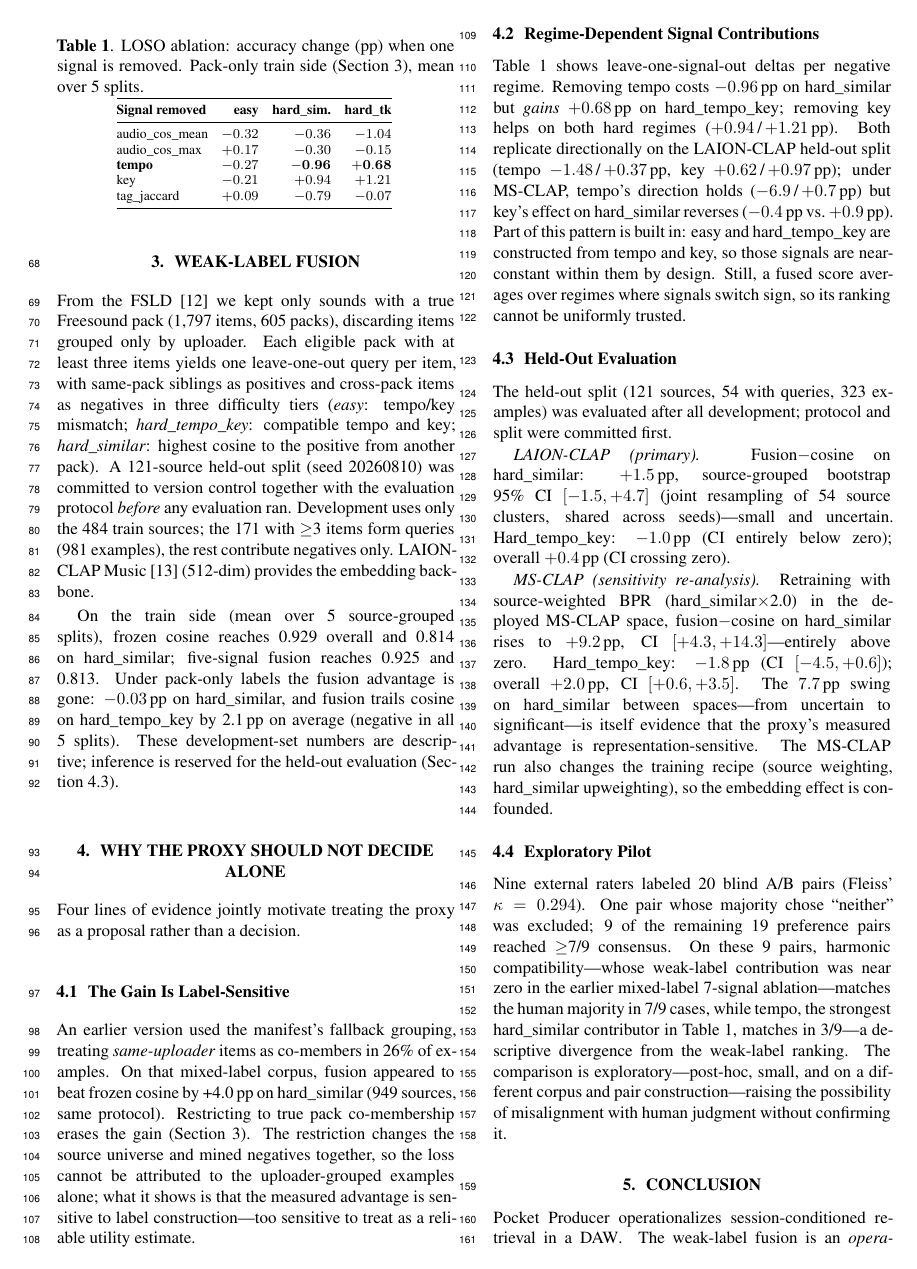
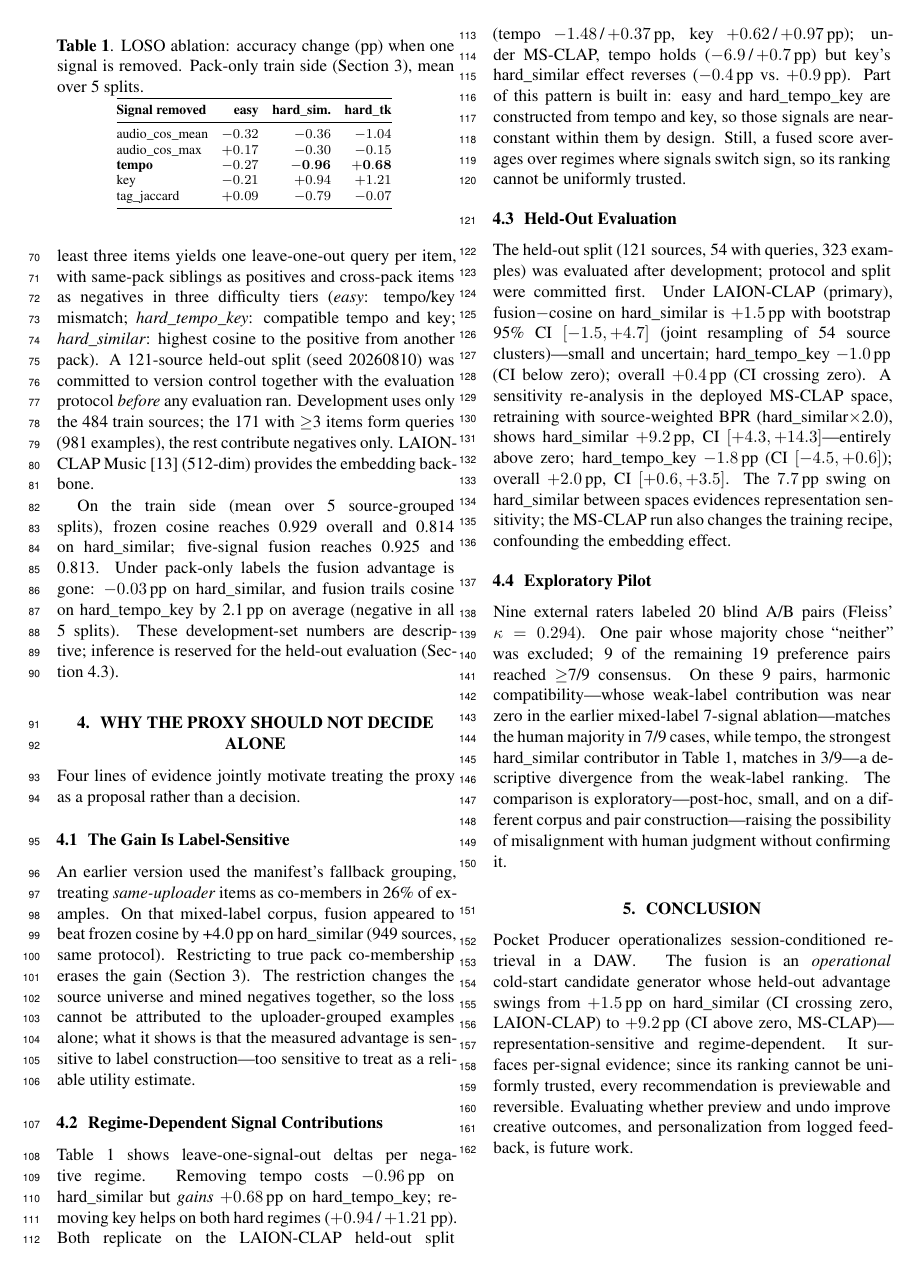
Before and after one commit to imChuling/pocket-producer, a LaTeX paper (docs/ismir2026/lbd.tex): page 2 of 4 before the commit and page 2 of 3 after it. Compiled offline with XeLaTeX.

Commit message:
tighten paper to fit 3-page limit after MS-CLAP additions
Compress system section, LOSO replication, held-out evaluation,
and conclusion. PDF builds at exactly 3 pages (2 content + 1 refs).
154/154 number checks pass.

```diff
--- a/docs/ismir2026/lbd.tex
+++ b/docs/ismir2026/lbd.tex
@@ -110 +104,0 @@ train side (hard\_similar$\times$2.0, mean over 5 seeds); the key
-term is constant zero online
@@ -119 +113,0 @@ state changes.
-Accepted candidates are inserted in a single Nexus transaction with
@@ -190,10 +187,10 @@ Table~\ref{tab:loso} shows leave-one-signal-out deltas per negative
 regime.  Removing tempo costs $-0.96$\,pp on hard\_similar but
 \emph{gains} $+0.68$\,pp on hard\_tempo\_key; removing key helps on
 both hard regimes ($+0.94$\,/\,$+1.21$\,pp).
-Both replicate directionally on the LAION-CLAP held-out split (tempo
+Both replicate on the LAION-CLAP held-out split (tempo
 $-1.48$\,/\,$+0.37$\,pp, key $+0.62$\,/\,$+0.97$\,pp); under
-MS-CLAP, tempo's direction holds ($-6.9$\,/\,$+0.7$\,pp) but key's
-effect on hard\_similar reverses ($-0.4$\,pp vs.\ $+0.9$\,pp).
+MS-CLAP, tempo holds ($-6.9$\,/\,$+0.7$\,pp) but key's hard\_similar
+effect reverses ($-0.4$\,pp vs.\ $+0.9$\,pp).
 Part of this pattern is built in: easy and hard\_tempo\_key are
 constructed from tempo and key, so those signals are near-constant
 within them by design.
@@ -203,27 +200,19 @@ sign, so its ranking cannot be uniformly trusted.
 \subsection{Held-Out Evaluation}\label{sec:heldout}
 
 The held-out split (121 sources, 54 with queries, 323 examples) was
-evaluated after all development; protocol and split were committed
-first.
-
-\emph{LAION-CLAP (primary).}
-Fusion$-$cosine on hard\_similar: $+1.5$\,pp, source-grouped
-bootstrap 95\%~CI $[-1.5, +4.7]$ (joint resampling of 54 source
-clusters, shared across seeds)---small and uncertain.
-Hard\_tempo\_key: $-1.0$\,pp (CI entirely below zero); overall
-$+0.4$\,pp (CI crossing zero).
-
-\emph{MS-CLAP (sensitivity re-analysis).}
-Retraining with source-weighted BPR (hard\_similar$\times$2.0) in the
-deployed MS-CLAP space, fusion$-$cosine on hard\_similar rises to
-$+9.2$\,pp, CI $[+4.3, +14.3]$---entirely above zero.
-Hard\_tempo\_key: $-1.8$\,pp (CI $[-4.5, +0.6]$); overall
-$+2.0$\,pp, CI $[+0.6, +3.5]$.
-The $7.7$\,pp swing on hard\_similar between spaces---from uncertain
-to significant---is itself evidence that the proxy's measured
-advantage is representation-sensitive.
-The MS-CLAP run also changes the training recipe (source weighting,
-hard\_similar upweighting), so the embedding effect is confounded.
+evaluated after development; protocol and split were committed first.
+Under LAION-CLAP (primary), fusion$-$cosine on hard\_similar is
+$+1.5$\,pp with bootstrap 95\%~CI $[-1.5, +4.7]$ (joint resampling
+of 54 source clusters)---small and uncertain; hard\_tempo\_key
+$-1.0$\,pp (CI below zero); overall $+0.4$\,pp (CI crossing zero).
+A sensitivity re-analysis in the deployed MS-CLAP space, retraining
+with source-weighted BPR (hard\_similar$\times$2.0), shows
+hard\_similar $+9.2$\,pp, CI $[+4.3, +14.3]$---entirely above zero;
+hard\_tempo\_key $-1.8$\,pp (CI $[-4.5, +0.6]$); overall $+2.0$\,pp,
+CI $[+0.6, +3.5]$.
+The $7.7$\,pp swing on hard\_similar between spaces evidences
+representation sensitivity; the MS-CLAP run also changes the training
+recipe, confounding the embedding effect.
 
 \subsection{Exploratory Pilot}\label{sec:pilot}
 
@@ -246,5 +235,3 @@ misalignment with human judgment without confirming it.
 % ==================================================================
 
 Pocket Producer operationalizes session-conditioned retrieval in a
-DAW\@.
-The weak-label fusion is an \emph{operational} cold-start candidate
@@ -255,8 +238,11 @@ regime-dependent.  It surfaces per-signal evidence; since its ranking
-cannot be uniformly trusted, every recommendation is previewable and
-reversible.
-Whether preview and undo improve creative outcomes is untested;
-evaluating them, like personalization from logged feedback, is
-future work.
+DAW\@.  The fusion is an \emph{operational} cold-start candidate
+generator whose held-out advantage swings from $+1.5$\,pp on
+hard\_similar (CI crossing zero, LAION-CLAP) to $+9.2$\,pp (CI above
+zero, MS-CLAP)---representation-sensitive and regime-dependent.
+It surfaces per-signal evidence; since its ranking cannot be uniformly
+trusted, every recommendation is previewable and reversible.
+Evaluating whether preview and undo improve creative outcomes, and
+personalization from logged feedback, is future work.
 
 % --- Page 3: references only ---
 
```
Also changed, not shown: docs/ismir2026/lbd.tex (29 more changed lines).
